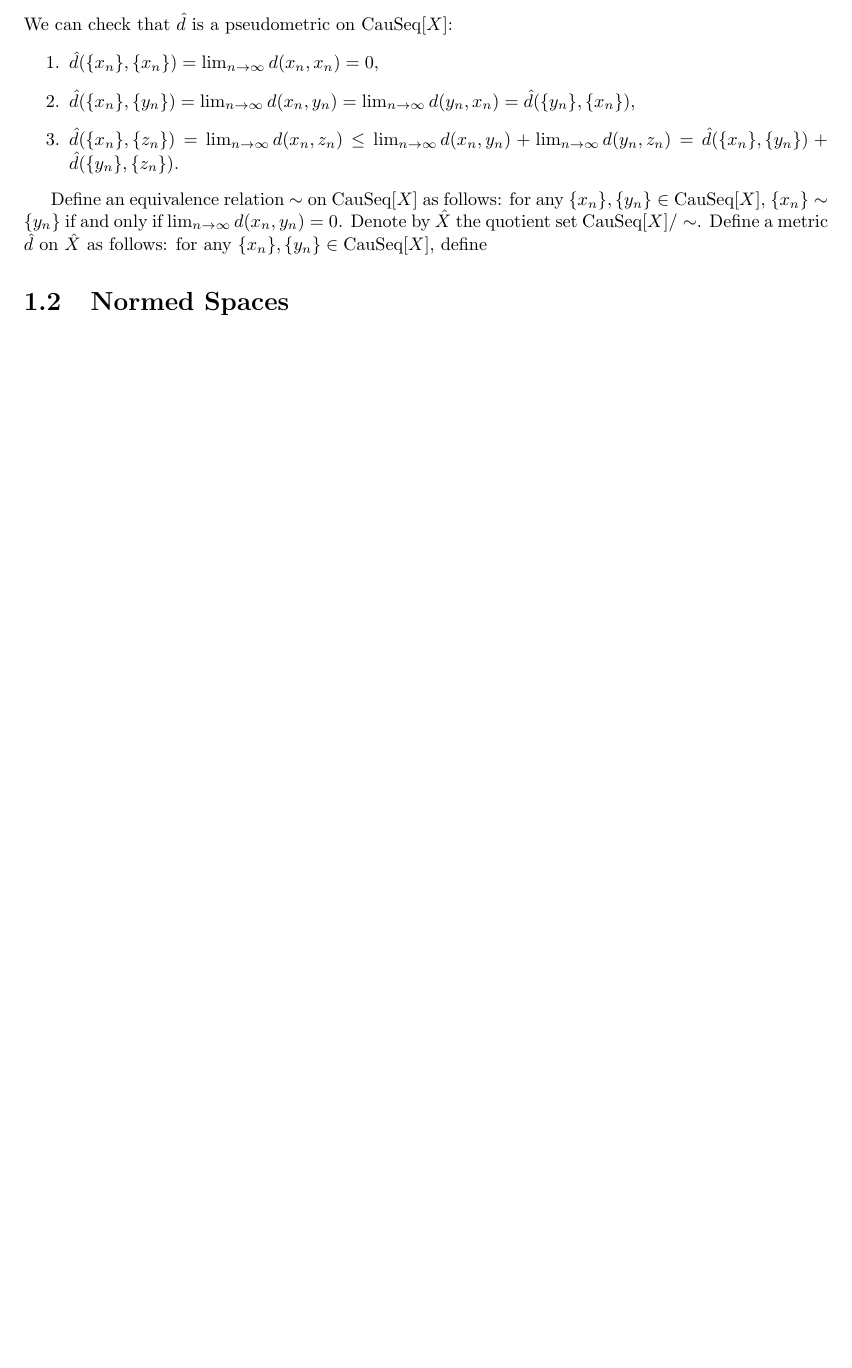
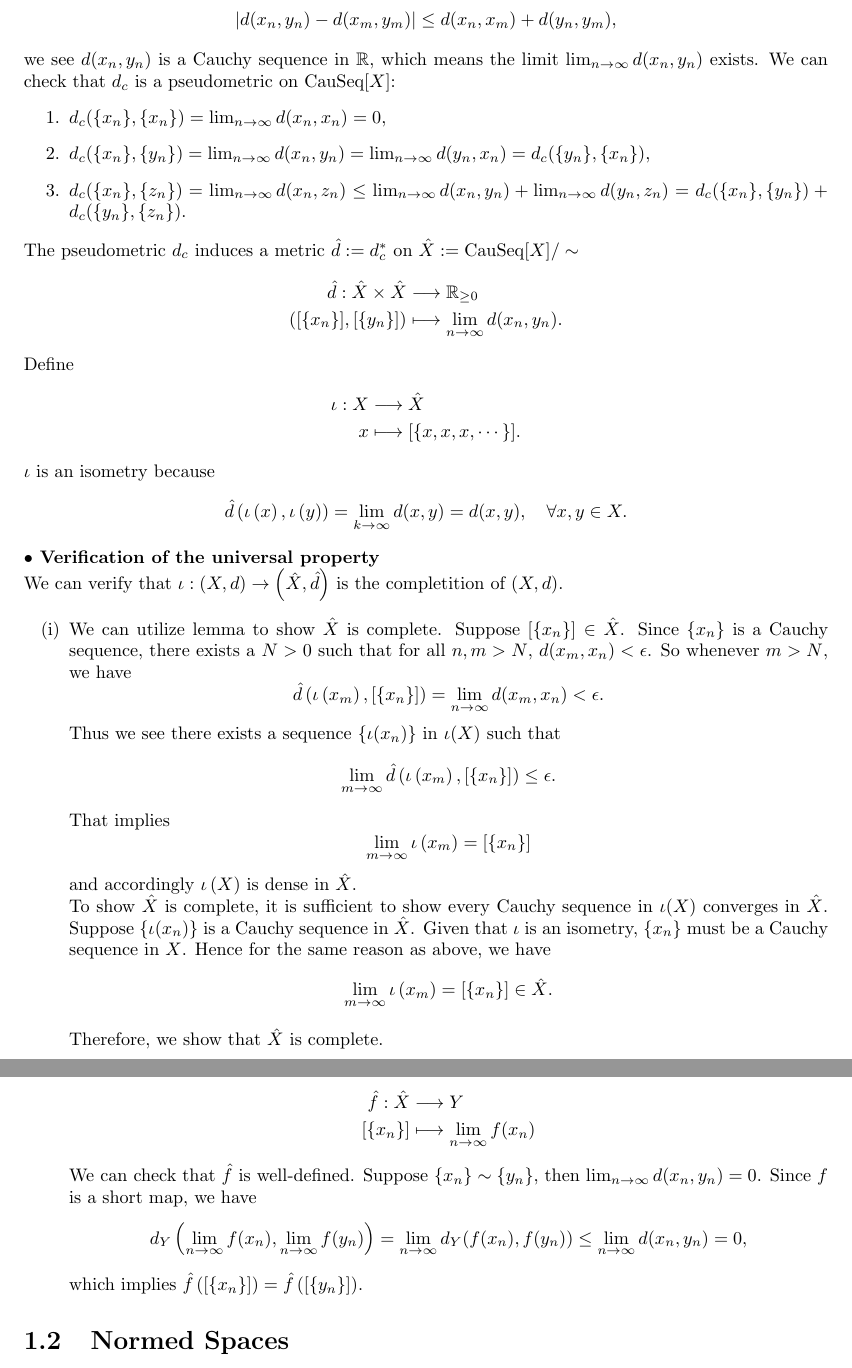
Before and after one commit to hooyuser/Functional-Analysis-Notes, a LaTeX document (Functional_Analysis.tex): part of page 5 of 7 before the commit and two parts of pages 6 and 7 of 9 after it, the two joined at a grey line, cut at the place of the change, the shorter picture padded with empty space. Compiled offline with pdfLaTeX.

Commit message:
Update Functional_Analysis.tex

```diff
--- a/Functional_Analysis.tex
+++ b/Functional_Analysis.tex
@@ -138,14 +197,60 @@ This suggests us to study sequences in metric spaces since limits of sequences i
 	\end{align*}
-	We can check that $\hat{d}$ is a pseudometric on $\mathrm{CauSeq}[X]$:
+	Since
+	\begin{align*}
+		|d(x_n,y_n)-d(x_m,y_m)|\le d(x_n,x_m)+d(y_n,y_m),
+	\end{align*}
+    we see $d(x_n,y_n)$ is a Cauchy sequence in $\mathbb{R}$, which means the limit $\lim_{n\to\infty}d(x_n,y_n)$ exists. We can check that $d_c$ is a pseudometric on $\mathrm{CauSeq}[X]$:
 	\begin{enumerate}
-		\item $\hat{d}(\{x_n\},\{x_n\})=\lim_{n\to\infty}d(x_n,x_n)=0$,
-		\item $\hat{d}(\{x_n\},\{y_n\})=\lim_{n\to\infty}d(x_n,y_n)=\lim_{n\to\infty}d(y_n,x_n)=\hat{d}(\{y_n\},\{x_n\})$,
-		\item $\hat{d}(\{x_n\},\{z_n\})=\lim_{n\to\infty}d(x_n,z_n)\le\lim_{n\to\infty}d(x_n,y_n)+\lim_{n\to\infty}d(y_n,z_n)=\hat{d}(\{x_n\},\{y_n\})+\hat{d}(\{y_n\},\{z_n\})$.
+		\item $d_c(\{x_n\},\{x_n\})=\lim_{n\to\infty}d(x_n,x_n)=0$,
+		\item $d_c(\{x_n\},\{y_n\})=\lim_{n\to\infty}d(x_n,y_n)=\lim_{n\to\infty}d(y_n,x_n)=d_c(\{y_n\},\{x_n\})$,
+		\item $d_c(\{x_n\},\{z_n\})=\lim_{n\to\infty}d(x_n,z_n)\le\lim_{n\to\infty}d(x_n,y_n)+\lim_{n\to\infty}d(y_n,z_n)=d_c(\{x_n\},\{y_n\})+d_c(\{y_n\},\{z_n\})$.
 	\end{enumerate}
-
-
-	Define an equivalence relation
-	$\sim$ on $\mathrm{CauSeq}[X]$ as follows: for any $\{x_n\},\{y_n\}\in\mathrm{CauSeq}[X]$, $\{x_n\}\sim\{y_n\}$ if and only if $\lim_{n\to\infty}d(x_n,y_n)=0$. Denote by $\hat{X}$ the quotient set $\mathrm{CauSeq}[X]/\sim$. Define a metric $\hat{d}$ on $\hat{X}$ as follows: for any $\{x_n\},\{y_n\}\in\mathrm{CauSeq}[X]$, define
+	The pseudometric $d_c$ induces a metric $\hat{d}:=d_c^*$ on $\hat{X}:=\mathrm{CauSeq}[X]/\sim$
+	\begin{align*}
+		\hat{d}:\hat{X}\times\hat{X}&\longrightarrow\mathbb{R}_{\ge 0}\\
+		\left([\left\{x_n\right\}],[\left\{y_n\right\}]\right)&\longmapsto\lim_{n\to\infty}d(x_n,y_n).
+	\end{align*}
+	Define
+	\begin{align*}
+		\iota:X &\longrightarrow\hat{X}\\
+		x&\longmapsto[\left\{x,x,x,\cdots\right\}].
+	\end{align*}
+	$\iota$ is an isometry because
+	\[
+		\hat{d}\left(\iota\left(x\right),\iota\left(y\right)\right)=\lim_{k\to\infty}d(x,y)=d(x,y),\quad\forall x,y\in X.
+	\]
+	\textbf{$\bullet$ Verification of the universal property}\\
+	We can verify that $\iota:(X,d)\to\left(\hat{X},\hat{d}\right)$ is the completition of $(X,d)$.
+	\begin{enumerate}[label=(\roman*)]
+		\item We can utilize lemma to show $\hat{X}$ is complete. Suppose $\left[\left\{x_n\right\}\right]\in \hat{X}$. Since $\left\{x_n\right\}$ is a Cauchy sequence, there exists a $N>0$ such that for all $n,m>N$, $d(x_m,x_n)<\epsilon$. So whenever $m>N$, we have
+	\[
+		\hat{d}\left(\iota\left(x_m\right),[\left\{x_n\right\}]\right)=\lim_{n\to\infty}d(x_m,x_n)<\epsilon.
+	\]
+	Thus we see there exists a sequence $\left\{\iota(x_n)\right\}$ in $\iota(X)$ such that
+	\[
+		\lim_{m\to \infty}\hat{d}\left(\iota\left(x_m\right),[\left\{x_n\right\}]\right)\le \epsilon.
+	\]
+	That implies
+	\[
+		\lim_{m\to \infty}\iota\left(x_m\right)= [\left\{x_n\right\}]
+	\]
+	and accordingly $\iota\left(X\right)$ is dense in $\hat{X}$.\\
+	To show $\hat{X}$ is complete, it is sufficient to show every Cauchy sequence in $\iota(X)$ converges in $\hat{X}$. Suppose $\left\{\iota(x_n)\right\}$ is a Cauchy sequence in $\hat{X}$. Given that $\iota$ is an isometry, $\left\{x_n\right\}$ must be a Cauchy sequence in $X$. Hence for the same reason as above, we have
+	\[
+		\lim_{m\to \infty}\iota\left(x_m\right)= [\left\{x_n\right\}]\in \hat{X}.
+	\]
+	Therefore, we show that $\hat{X}$ is complete.
+	\item Let $Y$ be a complete metric space and $f:X\to I(Y)$ be a morphism in $\mathsf{Met}$. Define a map
+	\begin{align*}
+		\hat{f}:\hat{X}&\longrightarrow Y\\
+		[\left\{x_n\right\}]&\longmapsto\lim_{n\to\infty}f(x_n)
+	\end{align*}
+	We can check that $\hat{f}$ is well-defined. Suppose $\left\{x_n\right\}\sim\left\{y_n\right\}$, then $\lim_{n\to\infty}d(x_n,y_n)=0$. Since $f$ is a short map, we have
+	\[
+		d_Y\left(\lim_{n\to\infty}f(x_n),\lim_{n\to\infty}f(y_n)\right)=\lim_{n\to\infty}d_Y(f(x_n),f(y_n))\le \lim_{n\to\infty}d(x_n,y_n)=0,
+	\]
+	which implies $\hat{f}\left([\left\{x_n\right\}]\right)=\hat{f}\left([\left\{y_n\right\}]\right)$.
+	\end{enumerate}
 \end{definition}
 
 \section{Normed Spaces}
```
Also changed, not shown: Functional_Analysis.tex (85 more changed lines).
